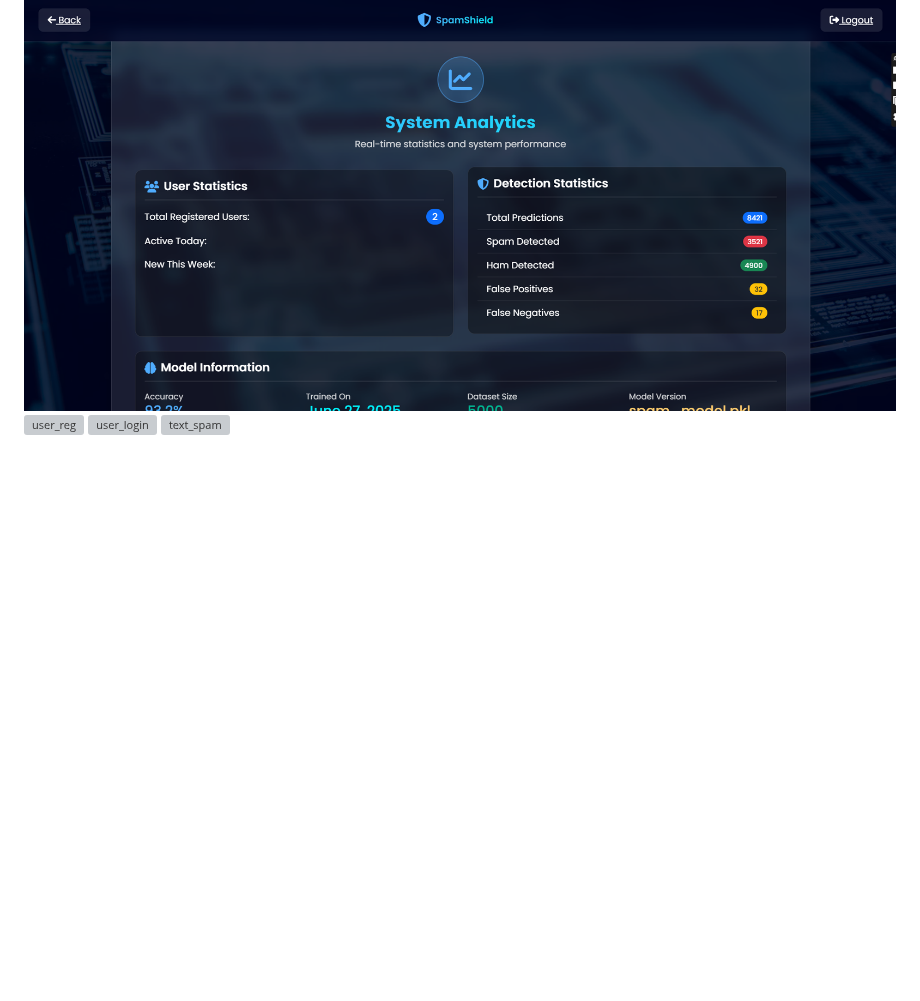
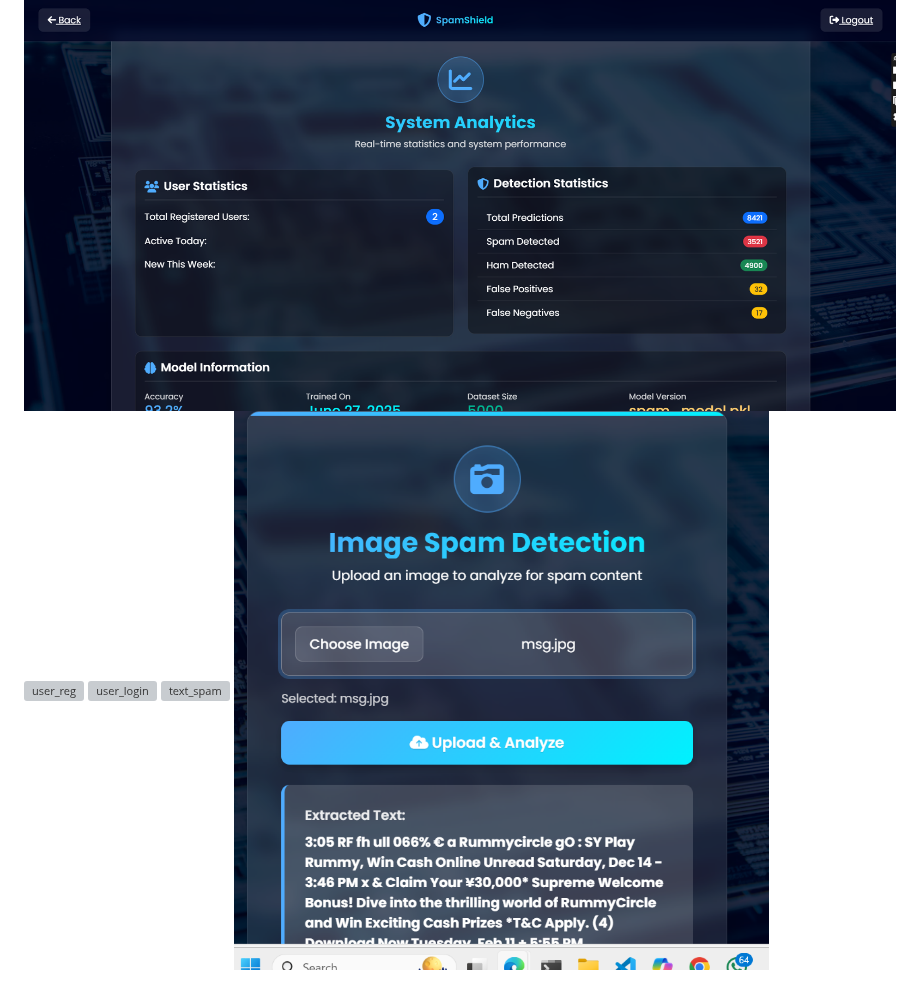
Before and after one commit to latha-shree/SpamShield, a Markdown page: README.md, the part around the change. Drawn GitHub-style; blank space fills up the shorter version; grey boxes are pictures that could not be loaded.

```diff
--- a/README.md
+++ b/README.md
@@ -124,3 +124,4 @@ Cloud deployment (AWS/Heroku)
 ![user_reg](https://github.com/latha-shree/SpamShield/blob/main/reg.png)
 ![user_login](https://github.com/latha-shree/SpamShield/blob/main/user_login.png)
 ![text_spam](https://github.com/latha-shree/SpamShield/blob/main/text_spam.png)
+![image](https://github.com/latha-shree/SpamShield/blob/main/image_spam.png)
```
